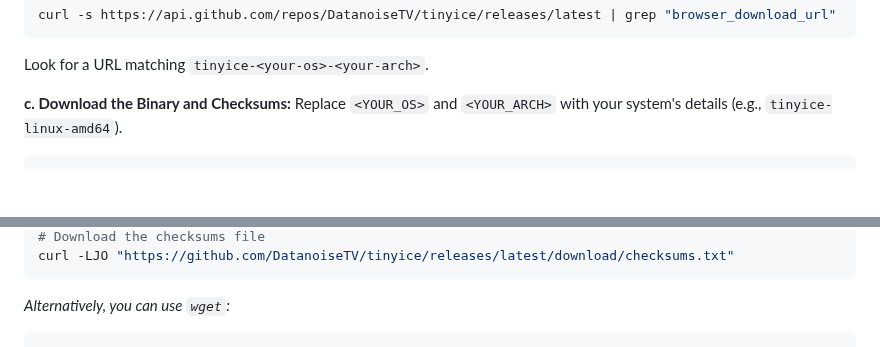
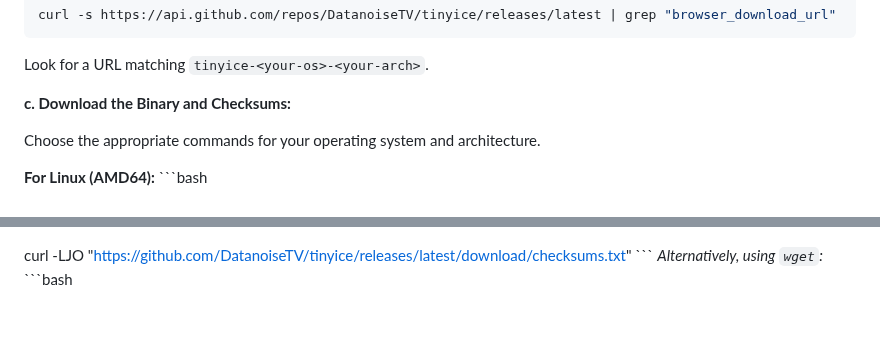
Before and after one commit to theChaparral/tinyice, a Markdown page: README.md, 2 parts joined by grey strips. Rendered like a GitHub page; blank space fills up the shorter version.

Commit message:
Docs: Provide specific binary installation commands in README.md

````diff
--- a/README.md
+++ b/README.md
@@ -81,6 +81,9 @@ You can download the latest pre-built binary for your system directly from GitHu
   Look for a URL matching `tinyice-<your-os>-<your-arch>`.
 
 **c. Download the Binary and Checksums:**
-  Replace `<YOUR_OS>` and `<YOUR_ARCH>` with your system's details (e.g., `tinyice-linux-amd64`).
-  ```bash
+
+  Choose the appropriate commands for your operating system and architecture.
+
+  **For Linux (AMD64):**
+  \`\`\`bash
   # Download the binary
@@ -88,6 +91,6 @@ You can download the latest pre-built binary for your system directly from GitHu
   # Download the checksums file
   curl -LJO "https://github.com/DatanoiseTV/tinyice/releases/latest/download/checksums.txt"
-  ```
-  *Alternatively, you can use `wget`:*
-  ```bash
+  \`\`\`
+  *Alternatively, using `wget`:*
+  \`\`\`bash
   # Download the binary
````
Also changed, not shown: other parts of README.md (+101 -13 lines).
